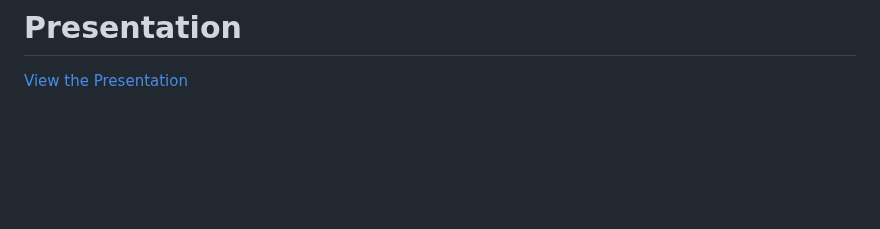
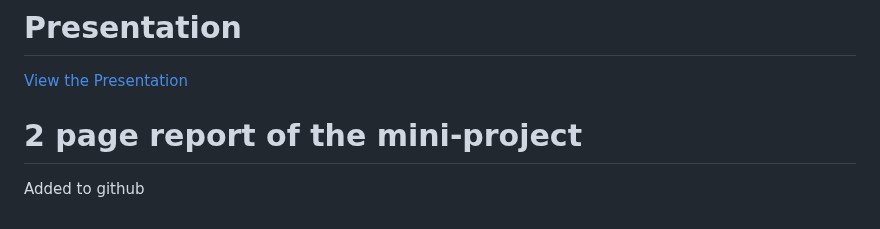
Before and after one commit to AmitavaDutta/parallel_data_processing_engine, a Markdown page: README.md, the part around the change. Rendered like a GitHub page; blank space fills up the shorter version.

Commit message:
Update README to include mini-project report
Added a section for the 2-page report of the mini-project.

```diff
--- a/README.md
+++ b/README.md
@@ -80,3 +80,7 @@ The initial benchmarking was performed on randomly generated dataset. We will us
 # Presentation
 
 [View the Presentation](https://docs.google.com/presentation/d/1Owx46RyIDORviqmCtD00_zH3qimb5DthErWeH7hPy30/edit?usp=sharing)
+
+
+# 2 page report of the mini-project
+Added to github
```
